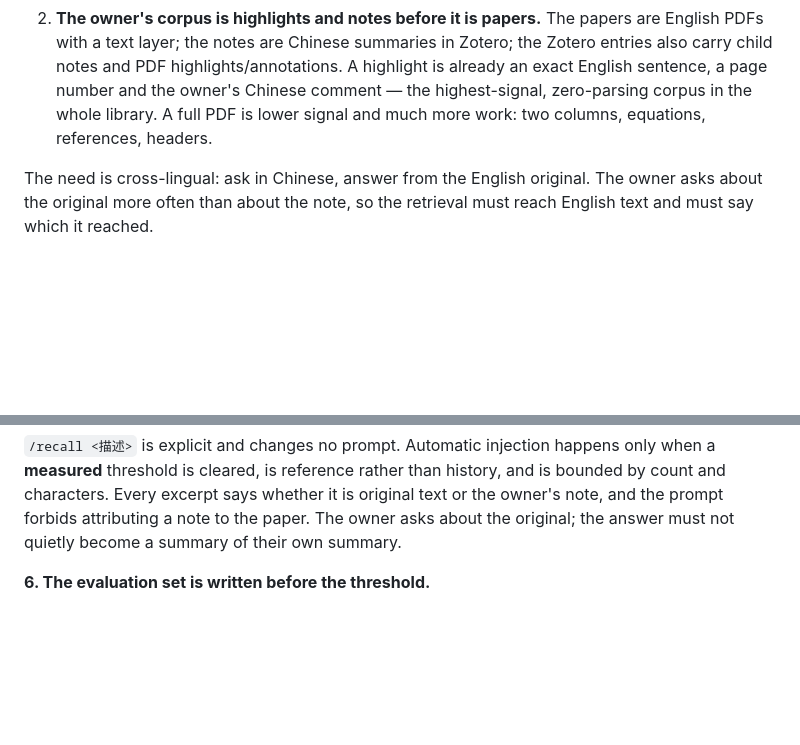
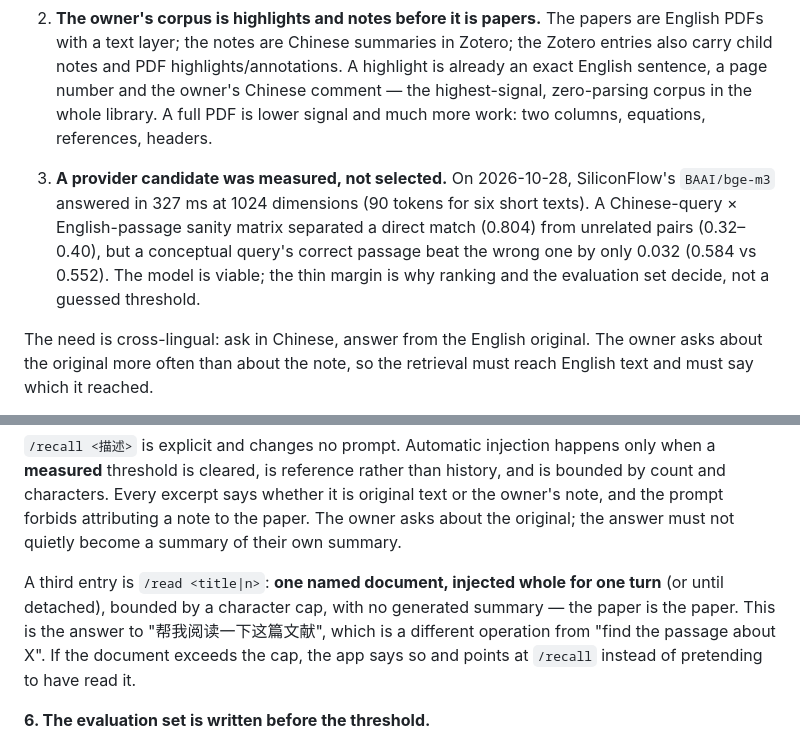
Before and after one commit to KarinnKyou/Fairy, a Markdown page: docs/ADR.md, 2 parts joined by grey strips. GitHub-like rendering; blank space fills up the shorter version.

```diff
--- a/docs/ADR.md
+++ b/docs/ADR.md
@@ -1180,6 +1180,13 @@ Two measurements changed the shape:
    whole library. A full PDF is lower signal and much more work: two columns, equations,
    references, headers.
 
+3. **A provider candidate was measured, not selected.** On 2026-10-28, SiliconFlow's `BAAI/bge-m3`
+   answered in 327 ms at 1024 dimensions (90 tokens for six short texts). A Chinese-query ×
+   English-passage sanity matrix separated a direct match (0.804) from unrelated pairs (0.32–0.40),
+   but a conceptual query's correct passage beat the wrong one by only 0.032 (0.584 vs 0.552). The
+   model is viable; the thin margin is why ranking and the evaluation set decide, not a guessed
+   threshold.
+
 The need is cross-lingual: ask in Chinese, answer from the English original. The owner asks about
 the original more often than about the note, so the retrieval must reach English text and must say
 which it reached.
@@ -1224,6 +1231,12 @@ wording changes with the reason recorded.
 characters. Every excerpt says whether it is original text or the owner's note, and the prompt
 forbids attributing a note to the paper. The owner asks about the original; the answer must not
 quietly become a summary of their own summary.
+
+A third entry is `/read <title|n>`: **one named document, injected whole for one turn** (or until
+detached), bounded by a character cap, with no generated summary — the paper is the paper. This is
+the answer to "帮我阅读一下这篇文献", which is a different operation from "find the passage about X".
+If the document exceeds the cap, the app says so and points at `/recall` instead of pretending to
+have read it.
 
 **6. The evaluation set is written before the threshold.**
 
```
Also changed, not shown: docs/NEXT-SESSION.md (+14 -5 lines), docs/ROADMAP.md (+10 -1 lines).
